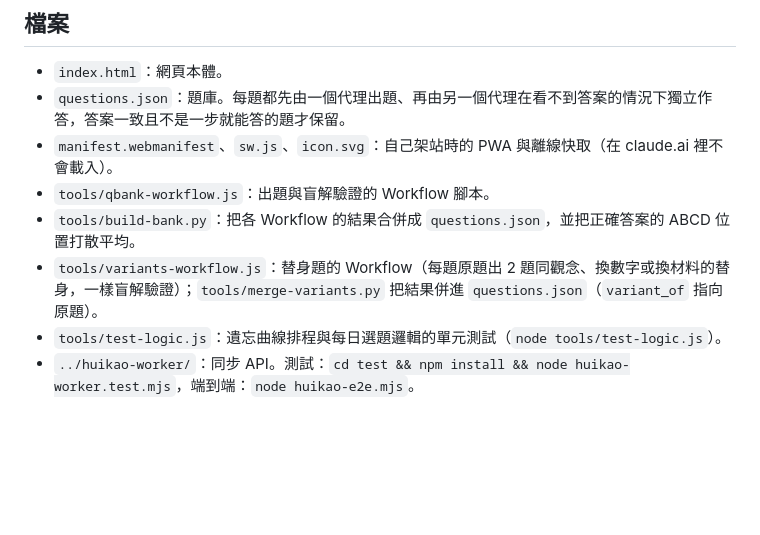
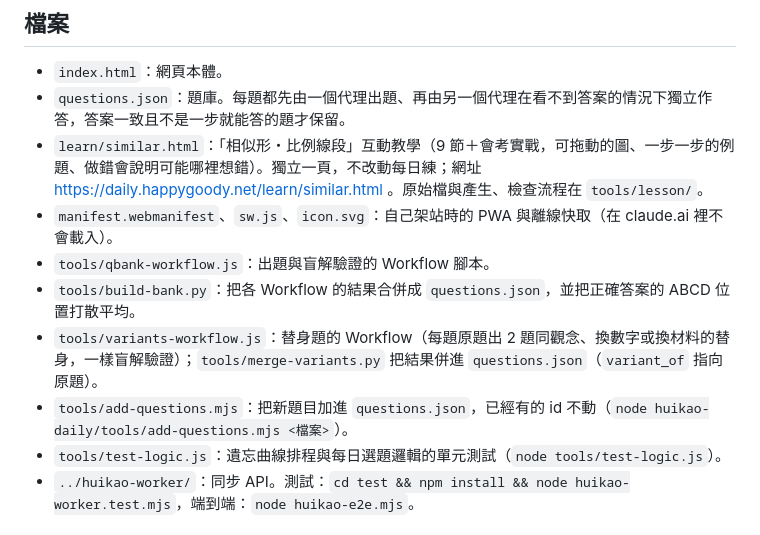
Before and after one commit to goody1000917-ship-it/tetris, a Markdown page: huikao-daily/README.md, the part around the change. GitHub-like rendering; blank space fills up the shorter version.

```diff
--- a/huikao-daily/README.md
+++ b/huikao-daily/README.md
@@ -33,10 +33,12 @@ npx wrangler@latest deploy                        # 綁到 daily.happygoody.net
 
 - `index.html`：網頁本體。
 - `questions.json`：題庫。每題都先由一個代理出題、再由另一個代理在看不到答案的情況下獨立作答，答案一致且不是一步就能答的題才保留。
+- `learn/similar.html`：「相似形・比例線段」互動教學（9 節＋會考實戰，可拖動的圖、一步一步的例題、做錯會說明可能哪裡想錯）。獨立一頁，不改動每日練；網址 https://daily.happygoody.net/learn/similar.html 。原始檔與產生、檢查流程在 `tools/lesson/`。
 - `manifest.webmanifest`、`sw.js`、`icon.svg`：自己架站時的 PWA 與離線快取（在 claude.ai 裡不會載入）。
 - `tools/qbank-workflow.js`：出題與盲解驗證的 Workflow 腳本。
 - `tools/build-bank.py`：把各 Workflow 的結果合併成 `questions.json`，並把正確答案的 ABCD 位置打散平均。
 - `tools/variants-workflow.js`：替身題的 Workflow（每題原題出 2 題同觀念、換數字或換材料的替身，一樣盲解驗證）；`tools/merge-variants.py` 把結果併進 `questions.json`（`variant_of` 指向原題）。
+- `tools/add-questions.mjs`：把新題目加進 `questions.json`，已經有的 id 不動（`node huikao-daily/tools/add-questions.mjs <檔案>`）。
 - `tools/test-logic.js`：遺忘曲線排程與每日選題邏輯的單元測試（`node tools/test-logic.js`）。
 - `../huikao-worker/`：同步 API。測試：`cd test && npm install && node huikao-worker.test.mjs`，端到端：`node huikao-e2e.mjs`。
 
```
Also changed, not shown: huikao-daily/HANDOFF.md (+8 -0 lines).
